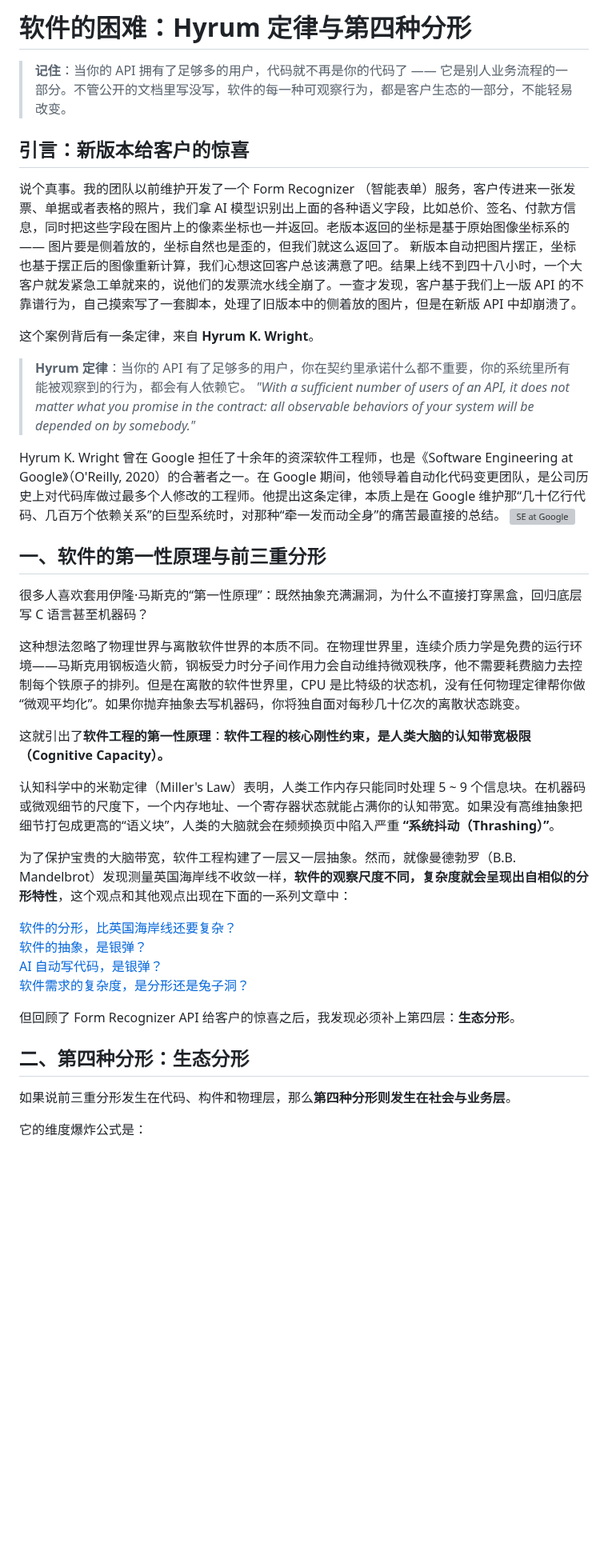
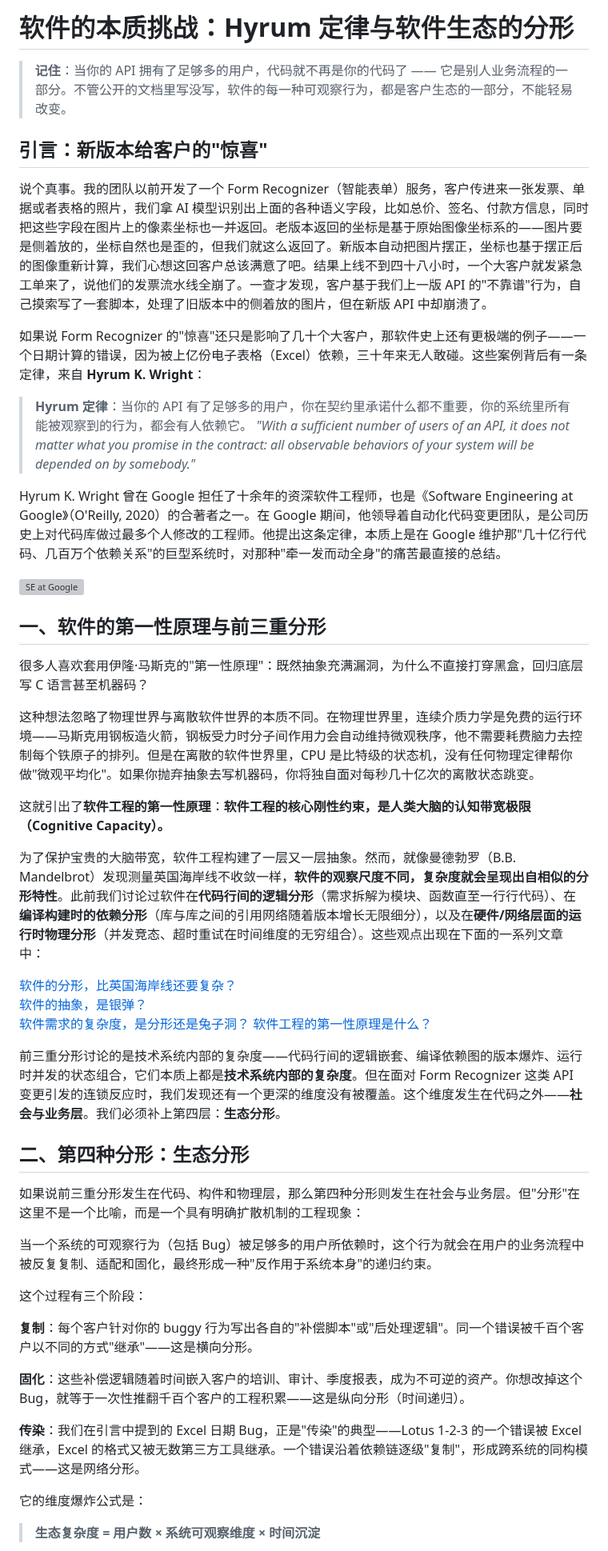
Before and after one commit to xinase/ASE, a Markdown page: chapter08/software_hyrum_rule.md, the part around one of its changes. Shown at 80% size. GitHub-like rendering; blank space fills up the shorter version; grey boxes are pictures that could not be loaded.

```diff
--- a/chapter08/software_hyrum_rule.md
+++ b/chapter08/software_hyrum_rule.md
@@ -1,43 +1,52 @@
-
-# 软件的困难：Hyrum 定律与第四种分形
+# 软件的本质挑战：Hyrum 定律与软件生态的分形
 
 > **记住**：当你的 API 拥有了足够多的用户，代码就不再是你的代码了 —— 它是别人业务流程的一部分。不管公开的文档里写没写，软件的每一种可观察行为，都是客户生态的一部分，不能轻易改变。
 
-## 引言：新版本给客户的惊喜
+## 引言：新版本给客户的"惊喜"
 
-说个真事。我的团队以前维护开发了一个 Form Recognizer （智能表单）服务，客户传进来一张发票、单据或者表格的照片，我们拿 AI 模型识别出上面的各种语义字段，比如总价、签名、付款方信息，同时把这些字段在图片上的像素坐标也一并返回。老版本返回的坐标是基于原始图像坐标系的 —— 图片要是侧着放的，坐标自然也是歪的，但我们就这么返回了。 新版本自动把图片摆正，坐标也基于摆正后的图像重新计算，我们心想这回客户总该满意了吧。结果上线不到四十八小时，一个大客户就发紧急工单就来的，说他们的发票流水线全崩了。一查才发现，客户基于我们上一版 API 的不靠谱行为，自己摸索写了一套脚本，处理了旧版本中的侧着放的图片，但是在新版 API 中却崩溃了。
+说个真事。我的团队以前开发了一个 Form Recognizer（智能表单）服务，客户传进来一张发票、单据或者表格的照片，我们拿 AI 模型识别出上面的各种语义字段，比如总价、签名、付款方信息，同时把这些字段在图片上的像素坐标也一并返回。老版本返回的坐标是基于原始图像坐标系的——图片要是侧着放的，坐标自然也是歪的，但我们就这么返回了。新版本自动把图片摆正，坐标也基于摆正后的图像重新计算，我们心想这回客户总该满意了吧。结果上线不到四十八小时，一个大客户就发紧急工单来了，说他们的发票流水线全崩了。一查才发现，客户基于我们上一版 API 的"不靠谱"行为，自己摸索写了一套脚本，处理了旧版本中的侧着放的图片，但在新版 API 中却崩溃了。
 
-这个案例背后有一条定律，来自 **Hyrum K. Wright**。
+如果说 Form Recognizer 的"惊喜"还只是影响了几十个大客户，那软件史上还有更极端的例子——一个日期计算的错误，因为被上亿份电子表格（Excel）依赖，三十年来无人敢碰。这些案例背后有一条定律，来自 **Hyrum K. Wright**：
 
 > **Hyrum 定律**：当你的 API 有了足够多的用户，你在契约里承诺什么都不重要，你的系统里所有能被观察到的行为，都会有人依赖它。
 > *"With a sufficient number of users of an API, it does not matter what you promise in the contract: all observable behaviors of your system will be depended on by somebody."*
 
-Hyrum K. Wright 曾在 Google 担任了十余年的资深软件工程师，也是《Software Engineering at Google》（O'Reilly, 2020）的合著者之一。在 Google 期间，他领导着自动化代码变更团队，是公司历史上对代码库做过最多个人修改的工程师。他提出这条定律，本质上是在 Google 维护那“几十亿行代码、几百万个依赖关系”的巨型系统时，对那种“牵一发而动全身”的痛苦最直接的总结。
+Hyrum K. Wright 曾在 Google 担任了十余年的资深软件工程师，也是《Software Engineering at Google》（O'Reilly, 2020）的合著者之一。在 Google 期间，他领导着自动化代码变更团队，是公司历史上对代码库做过最多个人修改的工程师。他提出这条定律，本质上是在 Google 维护那"几十亿行代码、几百万个依赖关系"的巨型系统时，对那种"牵一发而动全身"的痛苦最直接的总结。
+
 ![SE at Google](image-20.png)
 
 ## 一、软件的第一性原理与前三重分形
 
-很多人喜欢套用伊隆·马斯克的“第一性原理”：既然抽象充满漏洞，为什么不直接打穿黑盒，回归底层写 C 语言甚至机器码？
+很多人喜欢套用伊隆·马斯克的"第一性原理"：既然抽象充满漏洞，为什么不直接打穿黑盒，回归底层写 C 语言甚至机器码？
 
-这种想法忽略了物理世界与离散软件世界的本质不同。在物理世界里，连续介质力学是免费的运行环境——马斯克用钢板造火箭，钢板受力时分子间作用力会自动维持微观秩序，他不需要耗费脑力去控制每个铁原子的排列。但是在离散的软件世界里，CPU 是比特级的状态机，没有任何物理定律帮你做“微观平均化”。如果你抛弃抽象去写机器码，你将独自面对每秒几十亿次的离散状态跳变。
+这种想法忽略了物理世界与离散软件世界的本质不同。在物理世界里，连续介质力学是免费的运行环境——马斯克用钢板造火箭，钢板受力时分子间作用力会自动维持微观秩序，他不需要耗费脑力去控制每个铁原子的排列。但是在离散的软件世界里，CPU 是比特级的状态机，没有任何物理定律帮你做"微观平均化"。如果你抛弃抽象去写机器码，你将独自面对每秒几十亿次的离散状态跳变。
 
 这就引出了**软件工程的第一性原理**：**软件工程的核心刚性约束，是人类大脑的认知带宽极限（Cognitive Capacity）。**
 
-认知科学中的米勒定律（Miller's Law）表明，人类工作内存只能同时处理 5 ~ 9 个信息块。在机器码或微观细节的尺度下，一个内存地址、一个寄存器状态就能占满你的认知带宽。如果没有高维抽象把细节打包成更高的“语义块”，人类的大脑就会在频频换页中陷入严重 **“系统抖动（Thrashing）”**。
-
-为了保护宝贵的大脑带宽，软件工程构建了一层又一层抽象。然而，就像曼德勃罗（B.B. Mandelbrot）发现测量英国海岸线不收敛一样，**软件的观察尺度不同，复杂度就会呈现出自相似的分形特性**，这个观点和其他观点出现在下面的一系列文章中：
+为了保护宝贵的大脑带宽，软件工程构建了一层又一层抽象。然而，就像曼德勃罗（B.B. Mandelbrot）发现测量英国海岸线不收敛一样，**软件的观察尺度不同，复杂度就会呈现出自相似的分形特性**。此前我们讨论过软件在**代码行间的逻辑分形**（需求拆解为模块、函数直至一行行代码）、在**编译构建时的依赖分形**（库与库之间的引用网络随着版本增长无限细分），以及在**硬件/网络层面的运行时物理分形**（并发竞态、超时重试在时间维度的无穷组合）。这些观点出现在下面的一系列文章中：
 
 [软件的分形，比英国海岸线还要复杂？](https://mp.weixin.qq.com/s/ie1lvOmT366AEdhAk5bzIQ)
 [软件的抽象，是银弹？](https://mp.weixin.qq.com/s/2kQT3yo8OAPwMPGxhFy9pA)
-[AI 自动写代码，是银弹？](https://mp.weixin.qq.com/s/SvzD7groV4LT33wpqoMV0g)
-[软件需求的复杂度，是分形还是兔子洞？ ](https://mp.weixin.qq.com/s/jkkSJ7DNgRrX5fGzKdG1pQ)
+[软件需求的复杂度，是分形还是兔子洞？](https://mp.weixin.qq.com/s/jkkSJ7DNgRrX5fGzKdG1pQ)
+[软件工程的第一性原理是什么？](https://mp.weixin.qq.com/s/SvzD7groV4LT33wpqoMV0g)
 
-但回顾了 Form Recognizer API 给客户的惊喜之后，我发现必须补上第四层：**生态分形**。
+前三重分形讨论的是技术系统内部的复杂度——代码行间的逻辑嵌套、编译依赖图的版本爆炸、运行时并发的状态组合，它们本质上都是**技术系统内部的复杂度**。但在面对 Form Recognizer 这类 API 变更引发的连锁反应时，我们发现还有一个更深的维度没有被覆盖。这个维度发生在代码之外——**社会与业务层**。我们必须补上第四层：**生态分形**。
 
 ## 二、第四种分形：生态分形
 
-如果说前三重分形发生在代码、构件和物理层，那么**第四种分形则发生在社会与业务层**。
+如果说前三重分形发生在代码、构件和物理层，那么第四种分形则发生在社会与业务层。但"分形"在这里不是一个比喻，而是一个具有明确扩散机制的工程现象：
+
+当一个系统的可观察行为（包括 Bug）被足够多的用户所依赖时，这个行为就会在用户的业务流程中被反复复制、适配和固化，最终形成一种"反作用于系统本身"的递归约束。
+
+这个过程有三个阶段：
+
+**复制**：每个客户针对你的 buggy 行为写出各自的"补偿脚本"或"后处理逻辑"。同一个错误被千百个客户以不同的方式"继承"——这是横向分形。
+
+**固化**：这些补偿逻辑随着时间嵌入客户的培训、审计、季度报表，成为不可逆的资产。你想改掉这个 Bug，就等于一次性推翻千百个客户的工程积累——这是纵向分形（时间递归）。
+
+**传染**：我们在引言中提到的 Excel 日期 Bug，正是"传染"的典型——Lotus 1-2-3 的一个错误被 Excel 继承，Excel 的格式又被无数第三方工具继承。一个错误沿着依赖链逐级"复制"，形成跨系统的同构模式——这是网络分形。
 
 它的维度爆炸公式是：
 
+> **生态复杂度 = 用户数 × 系统可观察维度 × 时间沉淀**
 
```
Also changed, not shown: other parts of chapter08/software_hyrum_rule.md (+59 -54 lines), chapter08/image-22.png (added).
